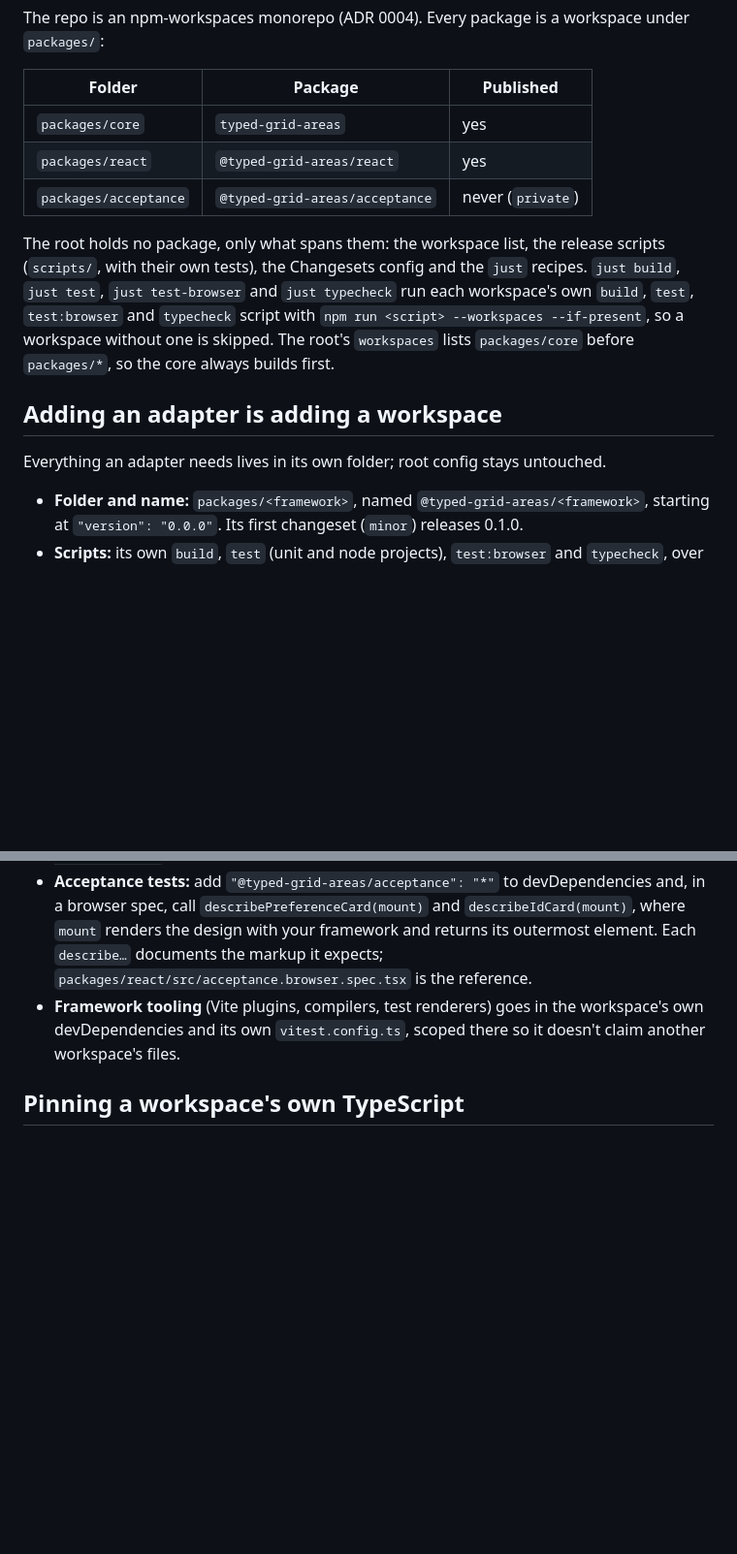
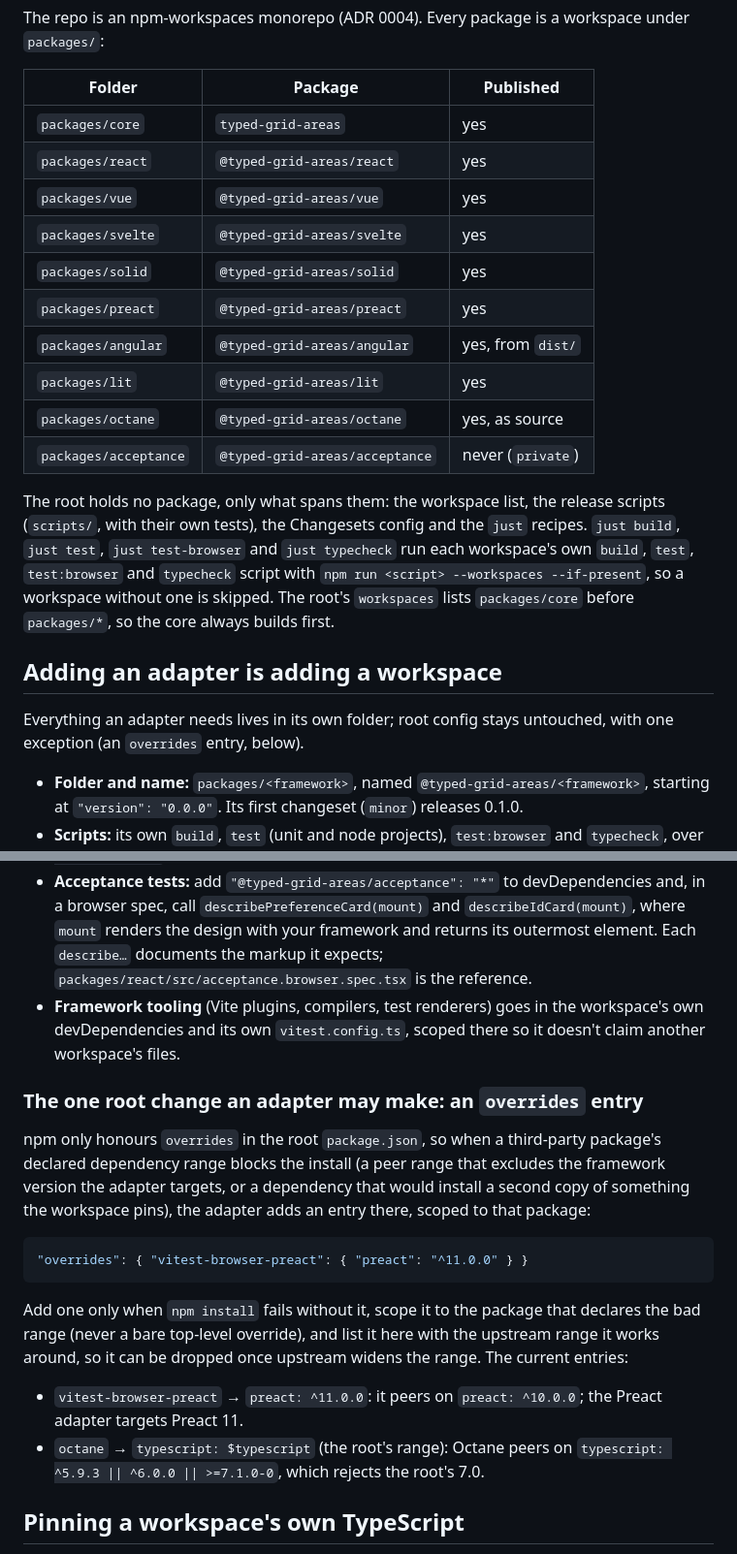
Before and after one commit to MichaelBuss/typed-grid-areas, a Markdown page: docs/agents/workspaces.md, 2 parts joined by grey strips. Shown at 97% size. GitHub-like rendering; blank space fills up the shorter version.

Commit message:
Document every workspace, the root overrides and Svelte's dropped --tsgo
Co-Authored-By: Claude Opus 5.5 <noreply@anthropic.com>

````diff
--- a/docs/agents/workspaces.md
+++ b/docs/agents/workspaces.md
@@ -6,19 +6,39 @@ The repo is an npm-workspaces monorepo (ADR 0004). Every package is a workspace
 | --------------------- | ------------------------------ | ----------------- |
 | `packages/core`       | `typed-grid-areas`             | yes               |
 | `packages/react`      | `@typed-grid-areas/react`      | yes               |
+| `packages/vue`        | `@typed-grid-areas/vue`        | yes               |
+| `packages/svelte`     | `@typed-grid-areas/svelte`     | yes               |
+| `packages/solid`      | `@typed-grid-areas/solid`      | yes               |
+| `packages/preact`     | `@typed-grid-areas/preact`     | yes               |
+| `packages/angular`    | `@typed-grid-areas/angular`    | yes, from `dist/` |
+| `packages/lit`        | `@typed-grid-areas/lit`        | yes               |
+| `packages/octane`     | `@typed-grid-areas/octane`     | yes, as source    |
 | `packages/acceptance` | `@typed-grid-areas/acceptance` | never (`private`) |
 
 The root holds no package, only what spans them: the workspace list, the release scripts (`scripts/`, with their own tests), the Changesets config and the `just` recipes. `just build`, `just test`, `just test-browser` and `just typecheck` run each workspace's own `build`, `test`, `test:browser` and `typecheck` script with `npm run <script> --workspaces --if-present`, so a workspace without one is skipped. The root's `workspaces` lists `packages/core` before `packages/*`, so the core always builds first.
 
 ## Adding an adapter is adding a workspace
 
-Everything an adapter needs lives in its own folder; root config stays untouched.
+Everything an adapter needs lives in its own folder; root config stays untouched, with one exception (an `overrides` entry, below).
 
 - **Folder and name:** `packages/<framework>`, named `@typed-grid-areas/<framework>`, starting at `"version": "0.0.0"`. Its first changeset (`minor`) releases 0.1.0.
 - **Scripts:** its own `build`, `test` (unit and node projects), `test:browser` and `typecheck`, over its own `vitest.config.ts`, `tsconfig.json` and build config. Copy `packages/react` as the template, including `prepack` and `postpack`, which copy the repo's README and LICENSE into the tarball.
 - **The core is a dependency like any other:** `"typed-grid-areas": "^<the core's current version>"`, imported only through its public entries (`typed-grid-areas`, `typed-grid-areas/adapter`). The workspace link resolves them to the core's built `dist/`, so the root recipes build the core first; before running one workspace's scripts on their own, run `npm run build:core`.
 - **Acceptance tests:** add `"@typed-grid-areas/acceptance": "*"` to devDependencies and, in a browser spec, call `describePreferenceCard(mount)` and `describeIdCard(mount)`, where `mount` renders the design with your framework and returns its outermost element. Each `describe…` documents the markup it expects; `packages/react/src/acceptance.browser.spec.tsx` is the reference.
 - **Framework tooling** (Vite plugins, compilers, test renderers) goes in the workspace's own devDependencies and its own `vitest.config.ts`, scoped there so it doesn't claim another workspace's files.
+
+### The one root change an adapter may make: an `overrides` entry
+
+npm only honours `overrides` in the root `package.json`, so when a third-party package's declared dependency range blocks the install (a peer range that excludes the framework version the adapter targets, or a dependency that would install a second copy of something the workspace pins), the adapter adds an entry there, scoped to that package:
+
+```json
+"overrides": { "vitest-browser-preact": { "preact": "^11.0.0" } }
+```
+
+Add one only when `npm install` fails without it, scope it to the package that declares the bad range (never a bare top-level override), and list it here with the upstream range it works around, so it can be dropped once upstream widens the range. The current entries:
+
+- `vitest-browser-preact` → `preact: ^11.0.0`: it peers on `preact: ^10.0.0`; the Preact adapter targets Preact 11.
+- `octane` → `typescript: $typescript` (the root's range): Octane peers on `typescript: ^5.9.3 || ^6.0.0 || >=7.1.0-0`, which rejects the root's 7.0.
 
 ## Pinning a workspace's own TypeScript
 
````
Also changed, not shown: other parts of docs/agents/workspaces.md (+2 -0 lines).
